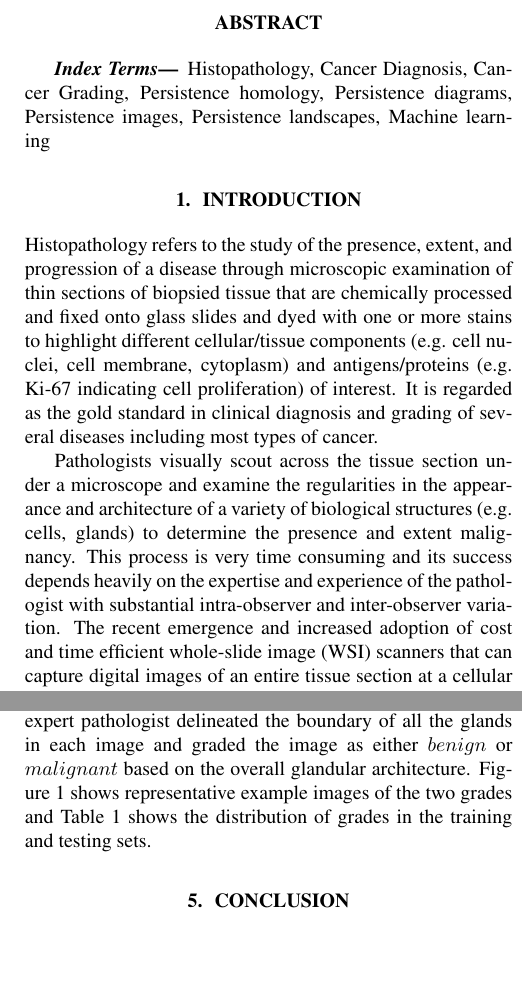
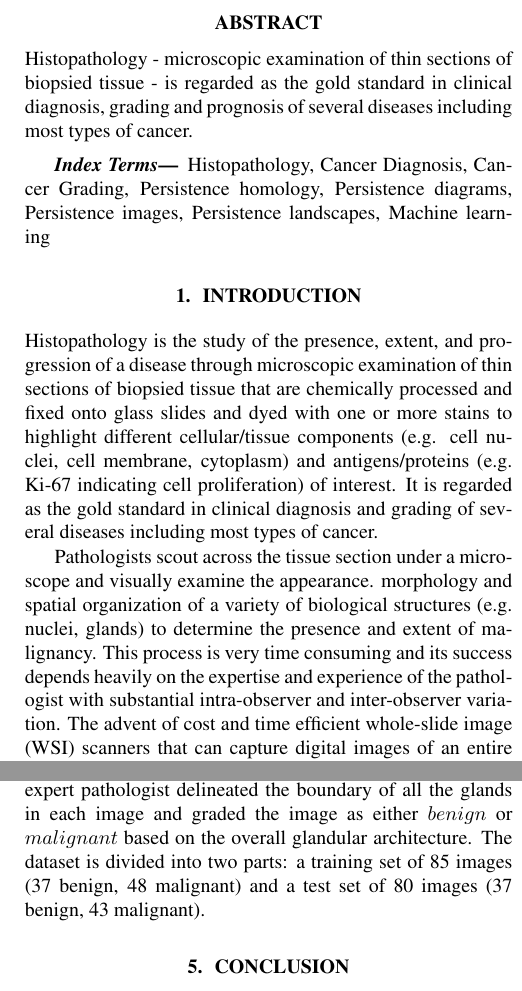
Before and after one commit to KitwareMedicalPublications/2017-ISBI-CancerGradingPersistenceHomology, a LaTeX paper (GradePredictionUsingPersistenceHomology.tex): two parts of the columns of pages 1 and 3 of 3, joined at a grey line, cut so that both start at the same text, the shorter picture padded with empty space. Compiled offline with pdfLaTeX.

Commit message:
Added some more text to introduction

```diff
--- a/GradePredictionUsingPersistenceHomology.tex
+++ b/GradePredictionUsingPersistenceHomology.tex
@@ -19,7 +19,7 @@
 % Title.
 % ------
 \title{Application of Vectorized Persistent Homology Representations for
-Cancer Diagnosis and Grading in Histopathology Images}
+Cancer Diagnosis and Grading in Digital Histopathology Images}
 %
 % Single address.
 % ---------------
@@ -59,6 +59,7 @@ Cancer Diagnosis and Grading in Histopathology Images}
 %
 \begin{abstract}
 % 100 - 150 words
+Histopathology - microscopic examination of thin sections of biopsied tissue - is regarded as the gold standard in clinical diagnosis, grading and prognosis of several diseases including most types of cancer.
 
 \end{abstract}
 %
@@ -68,9 +69,9 @@ Histopathology, Cancer Diagnosis, Cancer Grading, Persistence homology, Persiste
 %
 \section{Introduction}
 \label{sec:intro}
-Histopathology refers to the study of the presence, extent, and progression of a disease through microscopic examination of thin sections of biopsied tissue that are chemically processed and fixed onto glass slides and dyed with one or more stains to highlight different cellular/tissue components (e.g. cell nuclei, cell membrane, cytoplasm) and antigens/proteins (e.g. Ki-67 indicating cell proliferation) of interest. It is regarded as the gold standard in clinical diagnosis and grading of several diseases including most types of cancer.
+Histopathology is the study of the presence, extent, and progression of a disease through microscopic examination of thin sections of biopsied tissue that are chemically processed and fixed onto glass slides and dyed with one or more stains to highlight different cellular/tissue components (e.g. cell nuclei, cell membrane, cytoplasm) and antigens/proteins (e.g. Ki-67 indicating cell proliferation) of interest. It is regarded as the gold standard in clinical diagnosis and grading of several diseases including most types of cancer.
 
-Pathologists visually scout across the tissue section under a microscope and examine the regularities in the appearance and architecture of a variety of biological structures (e.g. cells, glands) to determine the presence and extent malignancy. This process is very time consuming and its success depends heavily on the expertise and experience of the pathologist with substantial intra-observer and inter-observer variation. The recent emergence and increased adoption of cost and time efficient whole-slide image (WSI) scanners that can capture digital images of an entire tissue section at a cellular resolution within a few minutes has opened the door for the development of computer-aided image analysis algorithms to improve the efficiency, objectivity, reproducibility and accuracy of the diagnostic process.
+Pathologists scout across the tissue section under a microscope and visually examine the appearance. morphology and spatial organization of a variety of biological structures (e.g. nuclei, glands) to determine the presence and extent of malignancy. This process is very time consuming and its success depends heavily on the expertise and experience of the pathologist with substantial intra-observer and inter-observer variation. The advent of cost and time efficient whole-slide image (WSI) scanners that can capture digital images of an entire tissue section at a cellular resolution within a few minutes has opened the door for the development of computer-aided image analysis algorithms to improve the efficiency, objectivity, reproducibility and accuracy of the diagnostic process.
 
 \section{Background}
 \label{sec:background}
@@ -132,7 +133,7 @@ Considering the set of nuclear centroid coordinates as a point cloud, we compute
 
 \section{Results}
 \label{sec:results}
-We used the MICCAI 2015 Gland Segmentation Challenge Contest dataset~\cite{Sirinukunwattana2017} to develop and validate the proposed method. This dataset contains a total of 165 images derived from 16 hematoxylin-eosin stained histological sections of stage T3 and T4 colorectal adenocarcinoma digitized using a Zeiss MIRAX MIDI SlideScanner with a pixel resolution of $0.620 \mu m$ equivalent to a 20x objective magnification. An expert pathologist delineated the boundary of all the glands in each image and graded the image as either $benign$ or $malignant$ based on the overall glandular architecture. Figure 1 shows representative example images of the two grades and Table 1 shows the distribution of grades in the training and testing sets.
+We used the MICCAI 2015 Gland Segmentation Challenge Contest dataset~\cite{Sirinukunwattana2017} to develop and validate the proposed method. This dataset contains a total of 165 images derived from 16 hematoxylin-eosin stained histological sections of stage T3 and T4 colorectal adenocarcinoma digitized using a Zeiss MIRAX MIDI SlideScanner with a pixel resolution of $0.620 \mu m$ equivalent to a 20x objective magnification. An expert pathologist delineated the boundary of all the glands in each image and graded the image as either $benign$ or $malignant$ based on the overall glandular architecture. The dataset is divided into two parts: a training set of 85 images (37 benign, 48 malignant) and a test set of 80 images (37 benign, 43 malignant).
 
 \section{Conclusion}
 \label{sec:conclusion}
```
Also changed, not shown: GradePredictionUsingPersistenceHomology.tex (8 more changed lines).
